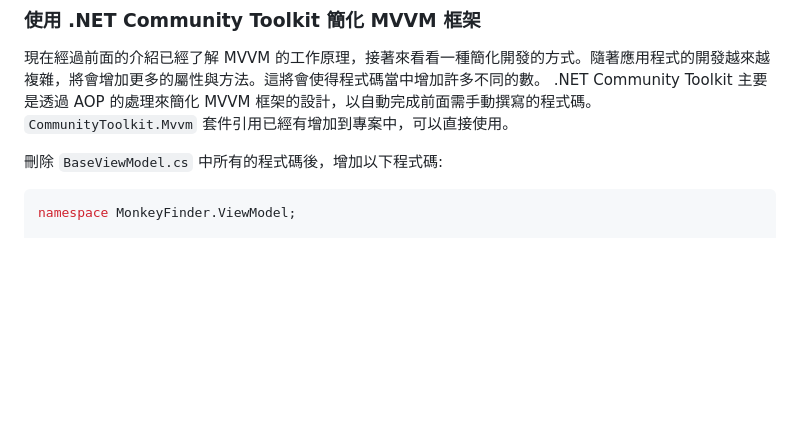
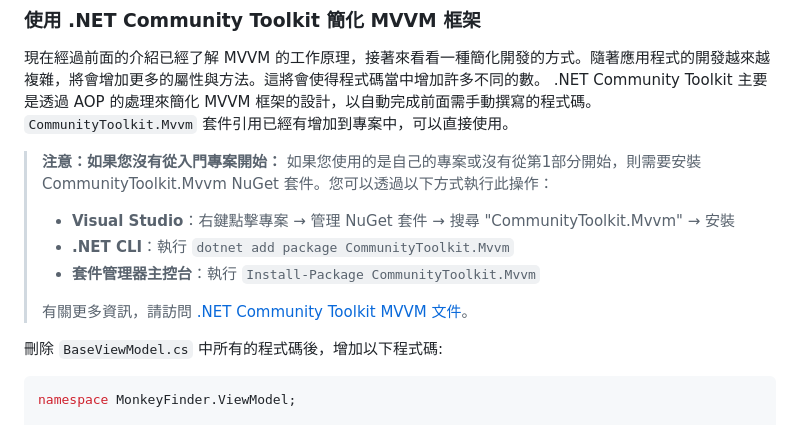
Before and after one commit to dotnet-presentations/dotnet-maui-workshop, a Markdown page: Part 2 - MVVM/README.zh-tw.md, the part around the change. GitHub-like rendering; blank space fills up the shorter version.

Commit message:
Add MVVM Toolkit installation instructions to Part 2 documentation (#153)

```diff
--- a/Part 2 - MVVM/README.zh-tw.md
+++ b/Part 2 - MVVM/README.zh-tw.md
@@ -121,6 +121,13 @@ public class BaseViewModel : INotifyPropertyChanged
 ### 使用 .NET Community Toolkit 簡化 MVVM 框架
 
 現在經過前面的介紹已經了解 MVVM 的工作原理，接著來看看一種簡化開發的方式。隨著應用程式的開發越來越複雜，將會增加更多的屬性與方法。這將會使得程式碼當中增加許多不同的數。 .NET Community Toolkit 主要是透過 AOP 的處理來簡化 MVVM 框架的設計，以自動完成前面需手動撰寫的程式碼。 `CommunityToolkit.Mvvm` 套件引用已經有增加到專案中，可以直接使用。
+
+> **注意：如果您沒有從入門專案開始：** 如果您使用的是自己的專案或沒有從第1部分開始，則需要安裝 CommunityToolkit.Mvvm NuGet 套件。您可以透過以下方式執行此操作：
+> - **Visual Studio**：右鍵點擊專案 → 管理 NuGet 套件 → 搜尋 "CommunityToolkit.Mvvm" → 安裝
+> - **.NET CLI**：執行 `dotnet add package CommunityToolkit.Mvvm`
+> - **套件管理器主控台**：執行 `Install-Package CommunityToolkit.Mvvm`
+>
+> 有關更多資訊，請訪問 [.NET Community Toolkit MVVM 文件](https://learn.microsoft.com/zh-tw/dotnet/communitytoolkit/mvvm/)。
 
 刪除 `BaseViewModel.cs` 中所有的程式碼後，增加以下程式碼:
 
```
Also changed, not shown: Part 2 - MVVM/README.md (+7 -0 lines), Part 2 - MVVM/README.zh-cn.md (+7 -0 lines).
